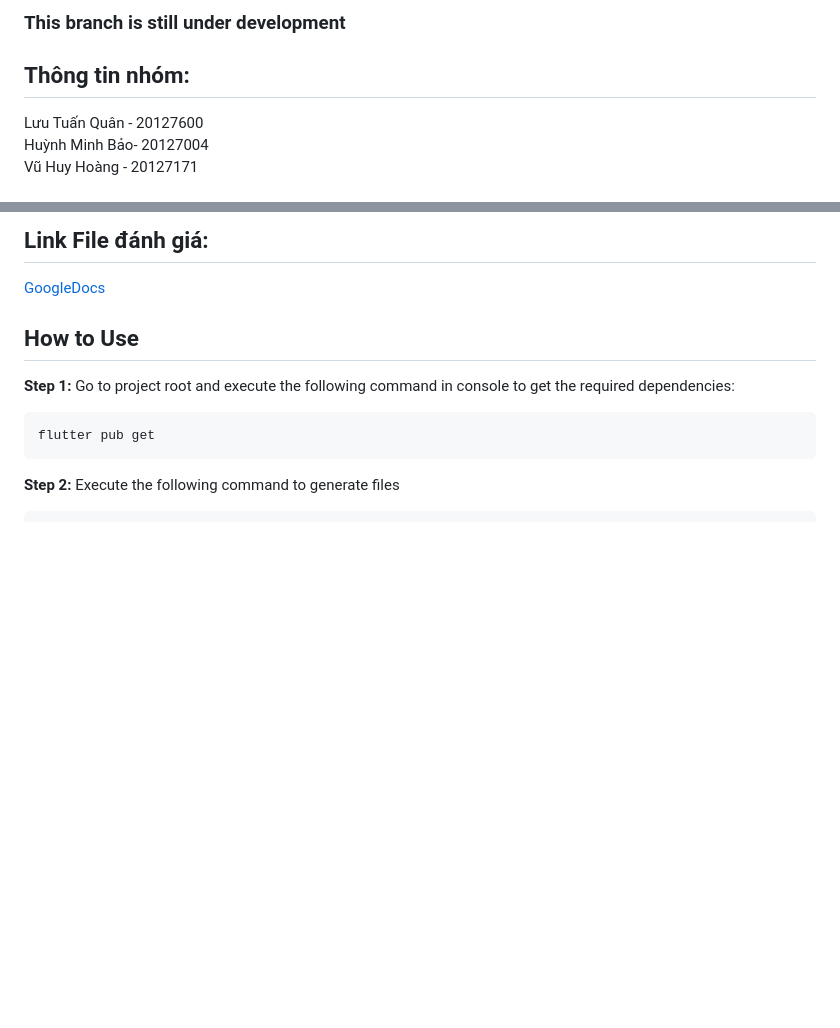
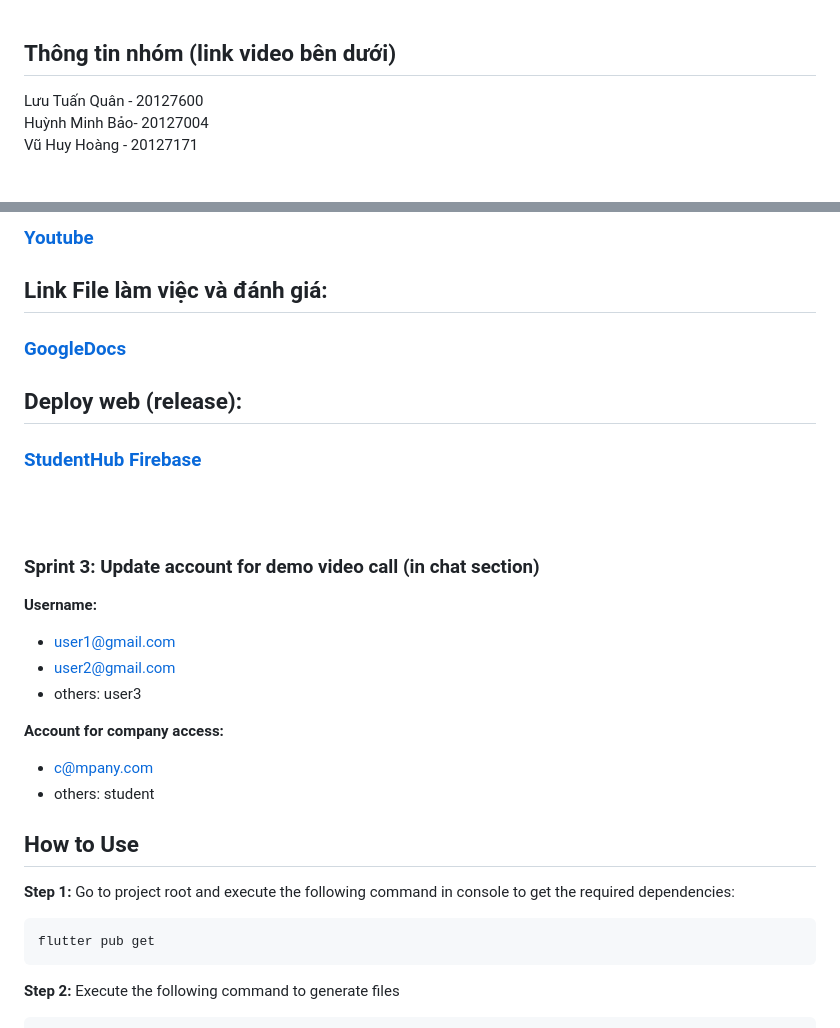
Before and after one commit to bebaoboy/advancedmobiledev_studenthub_20127600_20127004_20127171, a Markdown page: README.md, 2 parts joined by grey strips. Rendered like a GitHub page; blank space fills up the shorter version.

```diff
--- a/README.md
+++ b/README.md
@@ -1,6 +1,6 @@
-### This branch is still under development
 
-## Thông tin nhóm:
+## Thông tin nhóm (link video bên dưới)
+
 Lưu Tuấn Quân - 20127600
 <br>
 Huỳnh Minh Bảo- 20127004
@@ -13,6 +22,28 @@ Vũ Huy Hoàng - 20127171
 
-## Link File đánh giá:
-[GoogleDocs](https://docs.google.com/document/d/1xUXeWt9_sLJkO0BoJFrCJhWz4dbY7DQKdo4AycGw9jg/edit?usp=sharing)
+### [Youtube](https://youtube.com/playlist?list=PLQxe9UB_v3wVgsqL00ZR3DvW-VCet6KrQ&si=QIuGCVPX9DI5Nanj)
+
+## Link File làm việc và đánh giá:
+
+### [GoogleDocs](https://docs.google.com/document/d/1xUXeWt9_sLJkO0BoJFrCJhWz4dbY7DQKdo4AycGw9jg/edit?usp=sharing)
+
+## Deploy web (release):
+
+### [StudentHub Firebase](https://advmobiledev-studenthub-clc20.web.app)
+
+<br>
+
+<br>
+
+### Sprint 3: Update account for demo video call (in chat section)
+
+**Username:**
+- user1@gmail.com
+- user2@gmail.com
+- others: user3
+
+**Account for company access:**
+- c@mpany.com
+- others: student
 
 
 ## How to Use
```
Also changed, not shown: other parts of README.md (+28 -62 lines).
